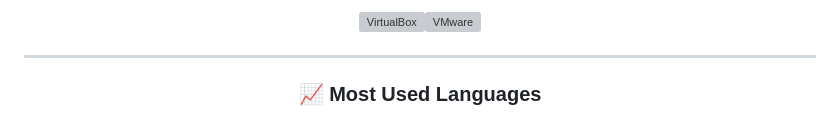
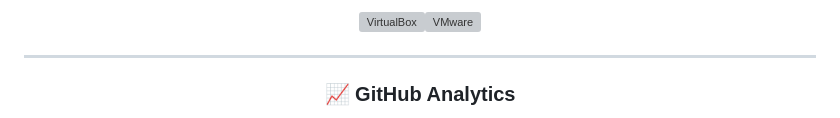
Before and after one commit to DEVTHAKUR-90/DEVTHAKUR-90, a Markdown page: README.md, the part around one of its changes. Drawn GitHub-style; grey boxes are pictures that could not be loaded.

Commit message:
Update GitHub analytics section in README

```diff
--- a/README.md
+++ b/README.md
@@ -113,7 +113,7 @@ Cybersecurity and Data Analytics specialist engineering secure, intelligent syst
 </p>
 -->
 
-<h3 align="center">📈 Most Used Languages</h3>
+<h3 align="center">📈 GitHub Analytics</h3>
 
 <p align="center">
   <a href="https://github.com/DEVTHAKUR-90">
```
Also changed, not shown: other parts of README.md (+10 -3 lines).
